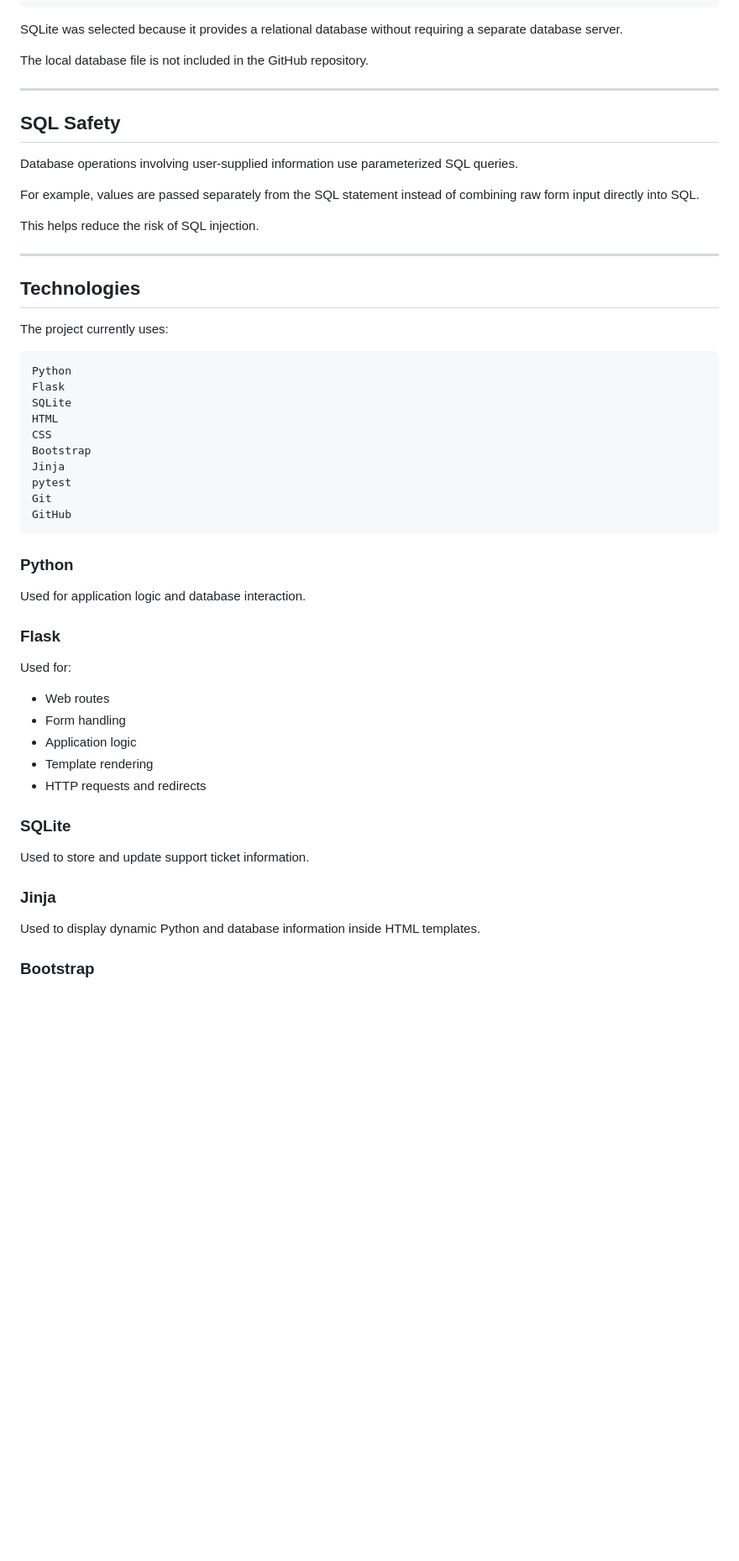
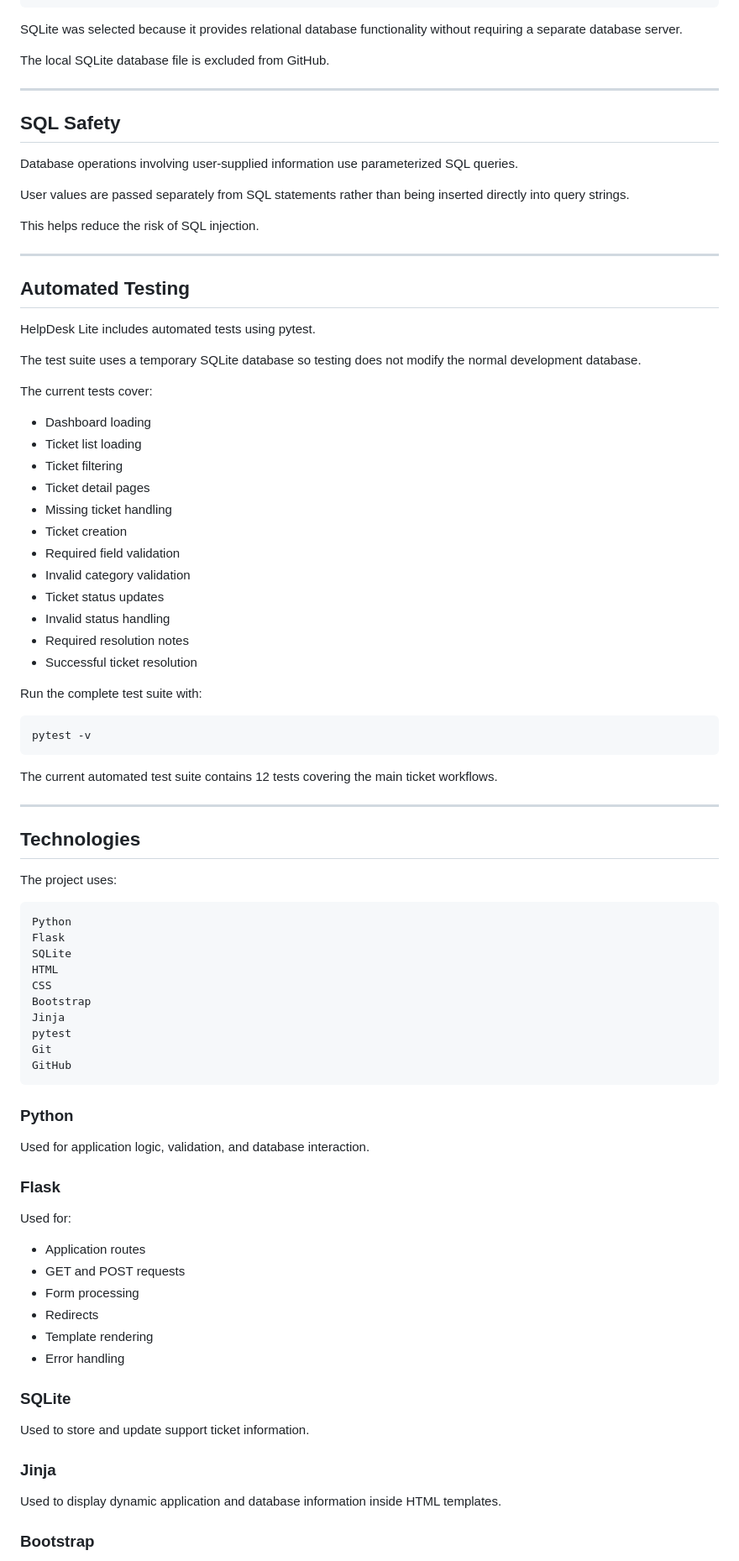
Before and after one commit to DHadi-5722/helpdesk-ticket-tracker, a Markdown page: README.md, the part around one of its changes. Shown at 84% size. Drawn GitHub-style; blank space fills up the shorter version.

````diff
--- a/README.md
+++ b/README.md
@@ -175,9 +251,9 @@ updated_at
 resolution_notes
 ```
 
-SQLite was selected because it provides a relational database without requiring a separate database server.
+SQLite was selected because it provides relational database functionality without requiring a separate database server.
 
-The local database file is not included in the GitHub repository.
+The local SQLite database file is excluded from GitHub.
 
 ---
 
@@ -185,15 +261,46 @@ The local database file is not included in the GitHub repository.
 
 Database operations involving user-supplied information use parameterized SQL queries.
 
-For example, values are passed separately from the SQL statement instead of combining raw form input directly into SQL.
+User values are passed separately from SQL statements rather than being inserted directly into query strings.
 
 This helps reduce the risk of SQL injection.
 
 ---
 
+## Automated Testing
+
+HelpDesk Lite includes automated tests using pytest.
+
+The test suite uses a temporary SQLite database so testing does not modify the normal development database.
+
+The current tests cover:
+
+- Dashboard loading
+- Ticket list loading
+- Ticket filtering
+- Ticket detail pages
+- Missing ticket handling
+- Ticket creation
+- Required field validation
+- Invalid category validation
+- Ticket status updates
+- Invalid status handling
+- Required resolution notes
+- Successful ticket resolution
+
+Run the complete test suite with:
+
+```powershell
+pytest -v
+```
+
+The current automated test suite contains 12 tests covering the main ticket workflows.
+
+---
+
 ## Technologies
 
-The project currently uses:
+The project uses:
 
 ```text
 Python
@@ -210,17 +317,18 @@ GitHub
 
 ### Python
 
-Used for application logic and database interaction.
+Used for application logic, validation, and database interaction.
 
 ### Flask
 
 Used for:
 
-- Web routes
-- Form handling
-- Application logic
+- Application routes
+- GET and POST requests
+- Form processing
+- Redirects
 - Template rendering
-- HTTP requests and redirects
+- Error handling
 
 ### SQLite
 
@@ -228,7 +336,7 @@ Used to store and update support ticket information.
 
 ### Jinja
 
-Used to display dynamic Python and database information inside HTML templates.
+Used to display dynamic application and database information inside HTML templates.
 
 ### Bootstrap
 
````
Also changed, not shown: other parts of README.md (+242 -91 lines).
